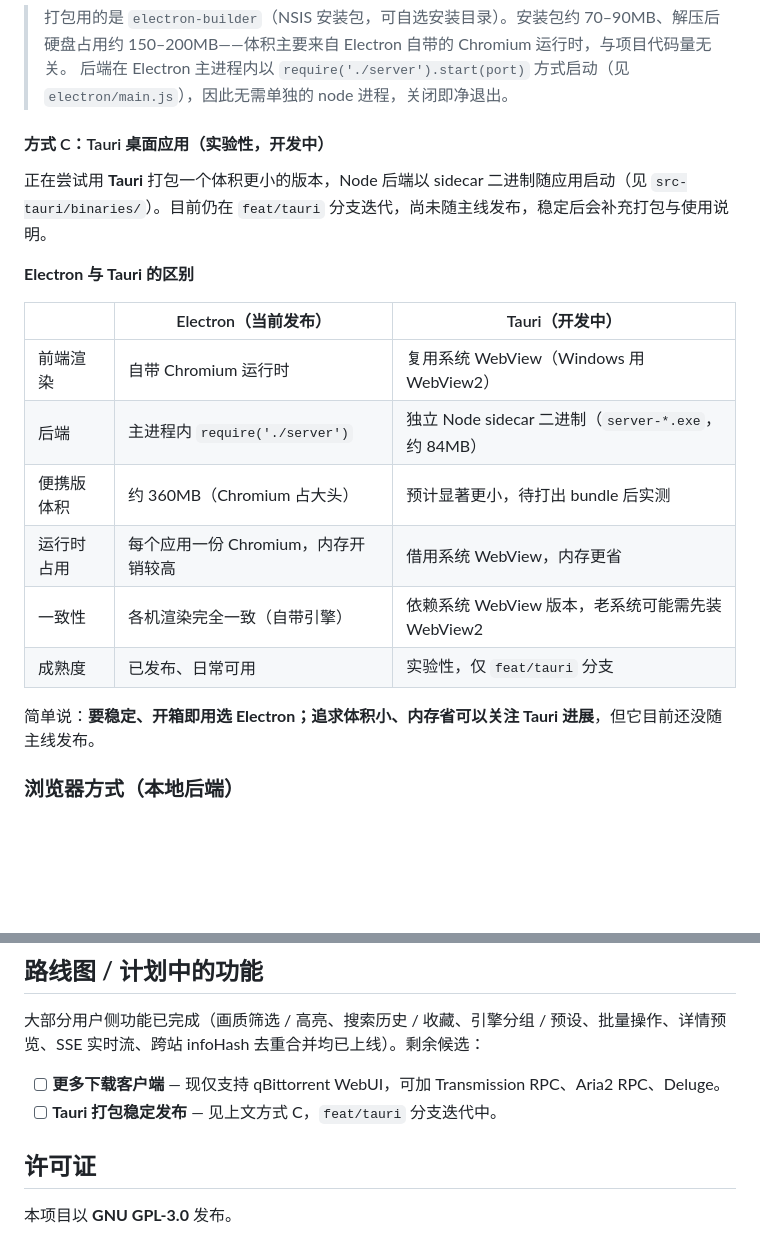
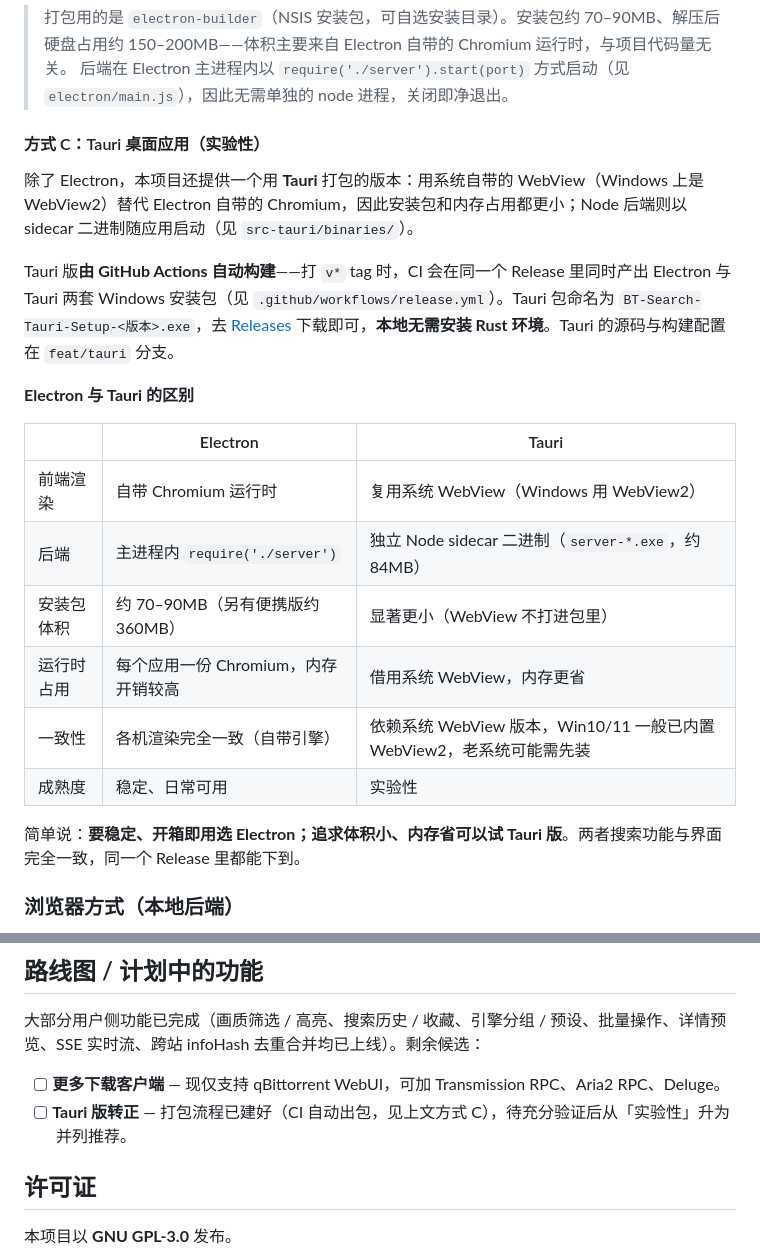
Before and after one commit to NoNameLeGo/torrent-search-app, a Markdown page: README.md, 2 parts joined by grey strips. Drawn GitHub-style; blank space fills up the shorter version.

Commit message:
docs: README 澄清 Tauri 版由 CI 构建（本地无需 Rust），补 Electron/Tauri 对比
Co-Authored-By: Claude Opus 4.8 (1M context) <noreply@anthropic.com>

```diff
--- a/README.md
+++ b/README.md
@@ -41,22 +41,24 @@ npm run dist         # 打包成 Windows 安装包（输出到 dist/，形如 BT
 > 打包用的是 `electron-builder`（NSIS 安装包，可自选安装目录）。安装包约 70–90MB、解压后硬盘占用约 150–200MB——体积主要来自 Electron 自带的 Chromium 运行时，与项目代码量无关。
 > 后端在 Electron 主进程内以 `require('./server').start(port)` 方式启动（见 `electron/main.js`），因此无需单独的 node 进程，关闭即净退出。
 
-#### 方式 C：Tauri 桌面应用（实验性，开发中）
+#### 方式 C：Tauri 桌面应用（实验性）
 
-正在尝试用 **Tauri** 打包一个体积更小的版本，Node 后端以 sidecar 二进制随应用启动（见 `src-tauri/binaries/`）。目前仍在 `feat/tauri` 分支迭代，尚未随主线发布，稳定后会补充打包与使用说明。
+除了 Electron，本项目还提供一个用 **Tauri** 打包的版本：用系统自带的 WebView（Windows 上是 WebView2）替代 Electron 自带的 Chromium，因此安装包和内存占用都更小；Node 后端则以 sidecar 二进制随应用启动（见 `src-tauri/binaries/`）。
+
+Tauri 版**由 GitHub Actions 自动构建**——打 `v*` tag 时，CI 会在同一个 Release 里同时产出 Electron 与 Tauri 两套 Windows 安装包（见 `.github/workflows/release.yml`）。Tauri 包命名为 `BT-Search-Tauri-Setup-<版本>.exe`，去 [Releases](https://github.com/NoNameLeGo/torrent-search-app/releases) 下载即可，**本地无需安装 Rust 环境**。Tauri 的源码与构建配置在 `feat/tauri` 分支。
 
 **Electron 与 Tauri 的区别**
 
-| | Electron（当前发布） | Tauri（开发中） |
+| | Electron | Tauri |
 |---|---|---|
 | 前端渲染 | 自带 Chromium 运行时 | 复用系统 WebView（Windows 用 WebView2） |
 | 后端 | 主进程内 `require('./server')` | 独立 Node sidecar 二进制（`server-*.exe`，约 84MB） |
-| 便携版体积 | 约 360MB（Chromium 占大头） | 预计显著更小，待打出 bundle 后实测 |
+| 安装包体积 | 约 70–90MB（另有便携版约 360MB） | 显著更小（WebView 不打进包里） |
 | 运行时占用 | 每个应用一份 Chromium，内存开销较高 | 借用系统 WebView，内存更省 |
-| 一致性 | 各机渲染完全一致（自带引擎） | 依赖系统 WebView 版本，老系统可能需先装 WebView2 |
-| 成熟度 | 已发布、日常可用 | 实验性，仅 `feat/tauri` 分支 |
+| 一致性 | 各机渲染完全一致（自带引擎） | 依赖系统 WebView 版本，Win10/11 一般已内置 WebView2，老系统可能需先装 |
+| 成熟度 | 稳定、日常可用 | 实验性 |
 
-简单说：**要稳定、开箱即用选 Electron；追求体积小、内存省可以关注 Tauri 进展**，但它目前还没随主线发布。
+简单说：**要稳定、开箱即用选 Electron；追求体积小、内存省可以试 Tauri 版**。两者搜索功能与界面完全一致，同一个 Release 里都能下到。
 
 ### 浏览器方式（本地后端）
 
@@ -140,7 +142,7 @@ frontend (public/)  ──HTTP/SSE──▶  Express server (server.js)
 大部分用户侧功能已完成（画质筛选 / 高亮、搜索历史 / 收藏、引擎分组 / 预设、批量操作、详情预览、SSE 实时流、跨站 infoHash 去重合并均已上线）。剩余候选：
 
 - [ ] **更多下载客户端** — 现仅支持 qBittorrent WebUI，可加 Transmission RPC、Aria2 RPC、Deluge。
-- [ ] **Tauri 打包稳定发布** — 见上文方式 C，`feat/tauri` 分支迭代中。
+- [ ] **Tauri 版转正** — 打包流程已建好（CI 自动出包，见上文方式 C），待充分验证后从「实验性」升为并列推荐。
 
 ## 许可证
 
```
